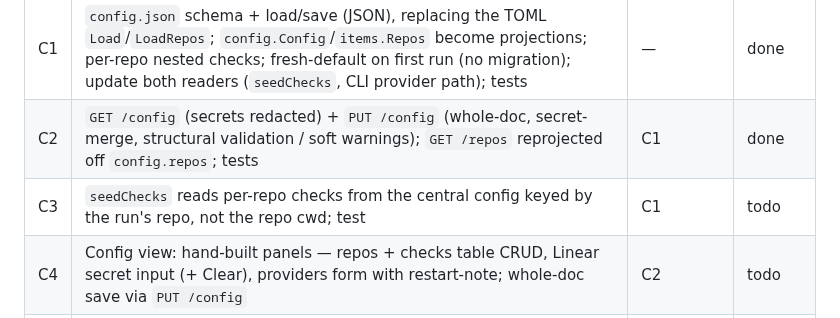
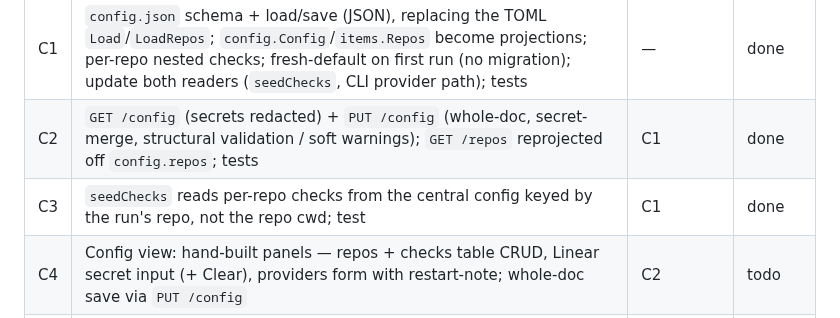
Before and after one commit to allouis/attractor, a Markdown page: docs/config-screen-spec.md, the part around the change. GitHub-like rendering.

Commit message:
docs: mark C3 done
seedChecks keys per-repo checks by the run's repo ref, with cwd backfill for ref-less dispatch.

```diff
--- a/docs/config-screen-spec.md
+++ b/docs/config-screen-spec.md
@@ -140,6 +140,6 @@ loopback.
 |---|---|---|---|
 | C1 | `config.json` schema + load/save (JSON), replacing the TOML `Load`/`LoadRepos`; `config.Config`/`items.Repos` become projections; per-repo nested checks; fresh-default on first run (no migration); update both readers (`seedChecks`, CLI provider path); tests | — | done |
 | C2 | `GET /config` (secrets redacted) + `PUT /config` (whole-doc, secret-merge, structural validation / soft warnings); `GET /repos` reprojected off `config.repos`; tests | C1 | done |
-| C3 | `seedChecks` reads per-repo checks from the central config keyed by the run's repo, not the repo cwd; test | C1 | todo |
+| C3 | `seedChecks` reads per-repo checks from the central config keyed by the run's repo, not the repo cwd; test | C1 | done |
 | C4 | Config view: hand-built panels — repos + checks table CRUD, Linear secret input (+ Clear), providers form with restart-note; whole-doc save via `PUT /config` | C2 | todo |
 | C5 | Polish: validation surfaces (reject vs warn), redaction UX, empty/loading/error/dirty states | C4 | todo |
```
